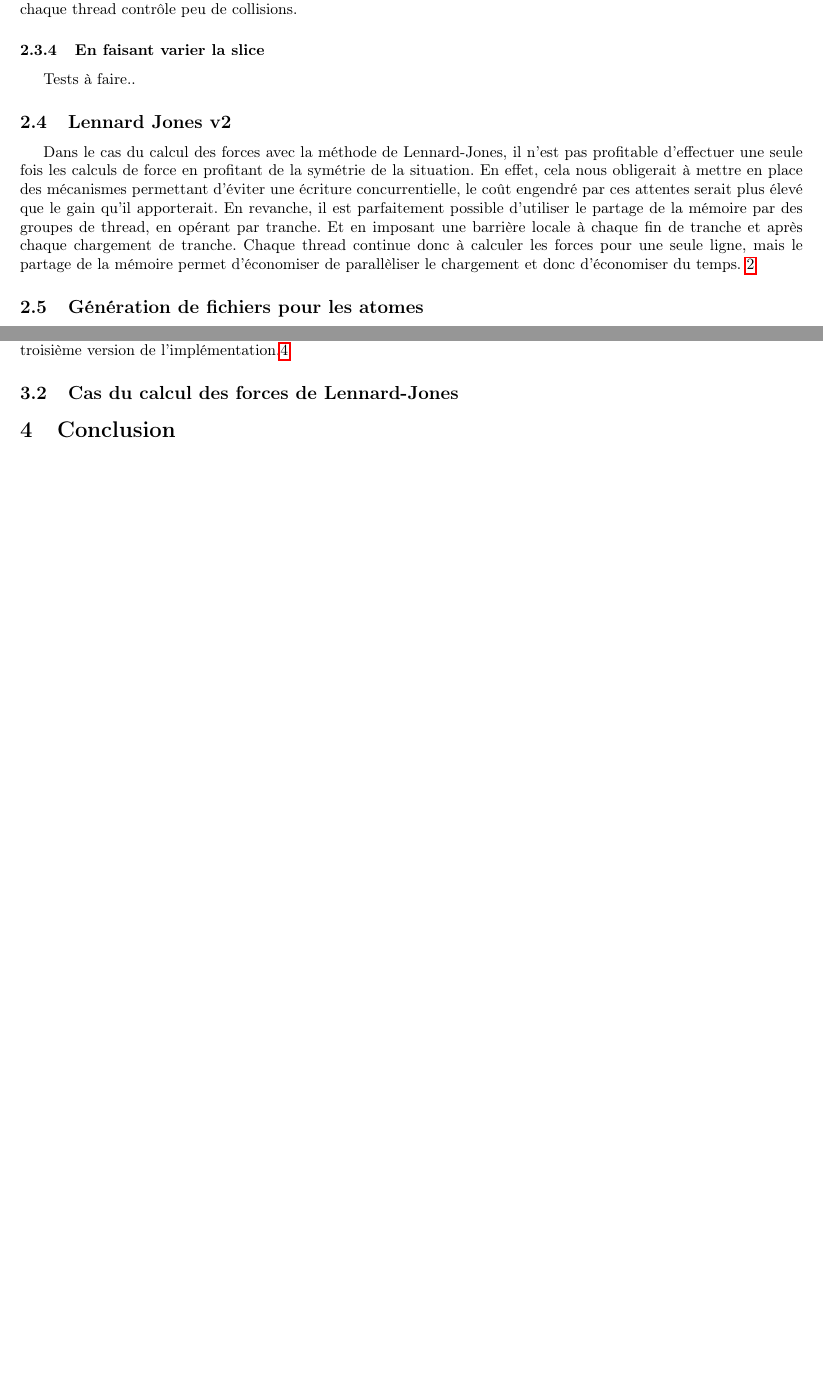
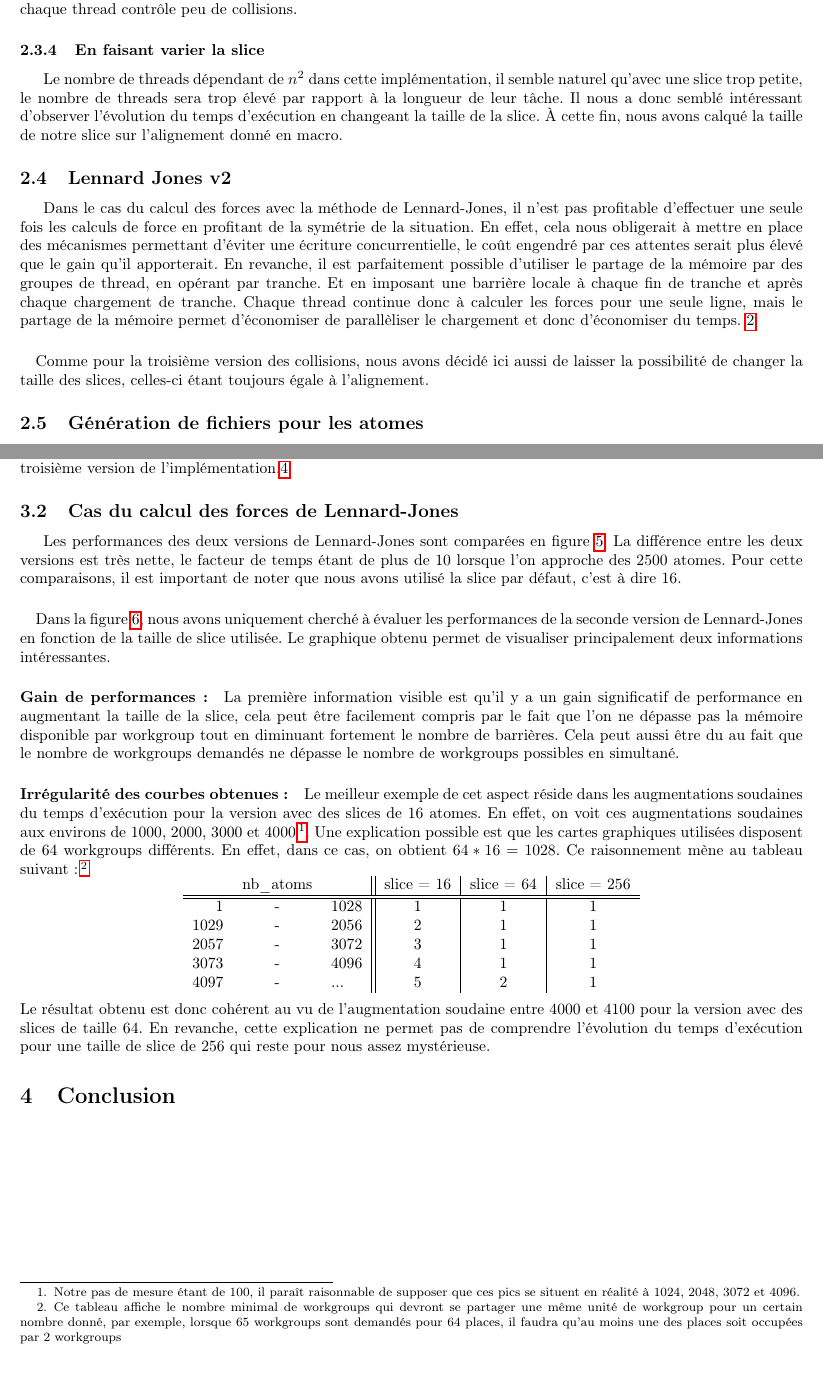
Before and after one commit to uOptim/pmg-enseirb, a LaTeX document (report/report.tex): two parts of pages 5 and 7 of 11, joined at a grey line, cut so that both start at the same text. Compiled offline with pdfLaTeX.

Commit message:
Report updated with some text about Lennard-Jones comparisons

```diff
--- a/report/report.tex
+++ b/report/report.tex
@@ -174,7 +174,12 @@ cette opération ne s'effectuant pas forcément en temps constante, elle
 représente une partie importante du temps d'exécution si chaque thread contrôle
 peu de collisions.
 \subsubsection{En faisant varier la slice}
-Tests à faire..
+Le nombre de threads dépendant de $n^2$ dans cette implémentation, il semble
+naturel qu'avec une slice trop petite, le nombre de threads sera trop élevé par
+rapport à la longueur de leur tâche. Il nous a donc semblé intéressant
+d'observer l'évolution du temps d'exécution en changeant la taille de la slice.
+À cette fin, nous avons calqué la taille de notre slice sur l'alignement donné
+en macro.
 
 \subsection{Lennard Jones v2}
 Dans le cas du calcul des forces avec la méthode de Lennard-Jones, il n'est pas
@@ -224,7 +230,10 @@ d'économiser du temps. \ref{lennard-jones-v2}
     \end{tikzpicture}
   }
 \end{figure}
-
+\paragraph{}
+Comme pour la troisième version des collisions, nous avons décidé ici aussi de
+laisser la possibilité de changer la taille des slices, celles-ci étant toujours
+égale à l'alignement.
 
 \subsection{Génération de fichiers pour les atomes}
 Afin de pouvoir tester notre programme sur un très grand nombre d'atomes, nous
@@ -269,13 +278,58 @@ net et d'un facteur dix.
 \paragraph{}
 Nous avons aussi observé une grande différence de performance en
 changeant la taille des slices utilisées pour la troisième version
-de l'implémentation.\ref{collisions-slices}
+de l'implémentation.\ref{collisions-slices}%TODO more text
 
 \subsection{Cas du calcul des forces de Lennard-Jones}
 
-\begin{figure}[ht]
+Les performances des deux versions de Lennard-Jones sont comparées en figure
+\ref{lennard-versions}. La différence entre les deux versions est très nette,
+le facteur de temps étant de plus de 10 lorsque l'on approche des 2500 atomes.
+Pour cette comparaisons, il est important de noter que nous avons utilisé la
+slice par défaut, c'est à dire 16.
+\begin{figure}[htb]
 	\caption{Lennard-Jones : Comparaison des versions}
 	\label{lennard-versions}
 	\includegraphics[width=\textwidth]{figures/lennard_versions.png}
 \end{figure}
+\paragraph{}
+Dans la figure \ref{lennard-slices}, nous avons uniquement cherché à évaluer les
+performances de la seconde version de Lennard-Jones en fonction de la taille de
+slice utilisée. Le graphique obtenu permet de visualiser principalement deux
+informations intéressantes.
+\paragraph{Gain de performances~:}
+La première information visible est qu'il y a un gain significatif de
+performance en augmentant la taille de la slice, cela peut être facilement
+compris par le fait que l'on ne dépasse pas la mémoire disponible par workgroup
+tout en diminuant fortement le nombre de barrières. Cela peut aussi être du au
+fait que le nombre de workgroups demandés ne dépasse le nombre de workgroups
+possibles en simultané.
+\paragraph{Irrégularité des courbes obtenues~:}
+Le meilleur exemple de cet aspect réside dans les augmentations soudaines du
+temps d'exécution pour la version avec des slices de 16 atomes. En effet, on
+voit ces augmentations soudaines aux environs de 1000, 2000, 3000 et 4000
+\footnote{Notre pas de mesure étant de 100, il paraît raisonnable de supposer
+que ces pics se situent en réalité à 1024, 2048, 3072 et 4096.}. Une explication
+possible est que les cartes graphiques utilisées disposent de 64 workgroups
+différents. En effet, dans ce cas, on obtient $64 * 16 = 1028$. Ce raisonnement
+mène au tableau suivant :
+\footnote{Ce tableau affiche le nombre minimal de workgroups qui devront se
+partager une même unité de workgroup pour un certain nombre donné, par exemple,
+lorsque 65 workgroups sont demandés pour 64 places, il faudra qu'au moins une
+des places soit occupées par 2 workgroups}
+$$
+  \begin{tabular}{rcl||c|c|c}
+    &nb\_atoms&& slice = 16 & slice = 64 & slice = 256\\
+    \hline \hline
+       1&-&1028  &      1     &      1     &       1  \\
+    1029&-&2056  &      2     &      1     &       1  \\
+    2057&-&3072  &      3     &      1     &       1  \\
+    3073&-&4096  &      4     &      1     &       1  \\
+    4097&-&...   &      5     &      2     &       1
+  \end{tabular}
+$$
+Le résultat obtenu est donc cohérent au vu de l'augmentation soudaine entre
+4000 et 4100 pour la version avec des slices de taille 64. En revanche, cette
+explication ne permet pas de comprendre l'évolution du temps d'exécution pour
+une taille de slice de 256 qui reste pour nous assez mystérieuse.
 
```
Also changed, not shown: report/report.tex (4 more changed lines), 1 other file.
